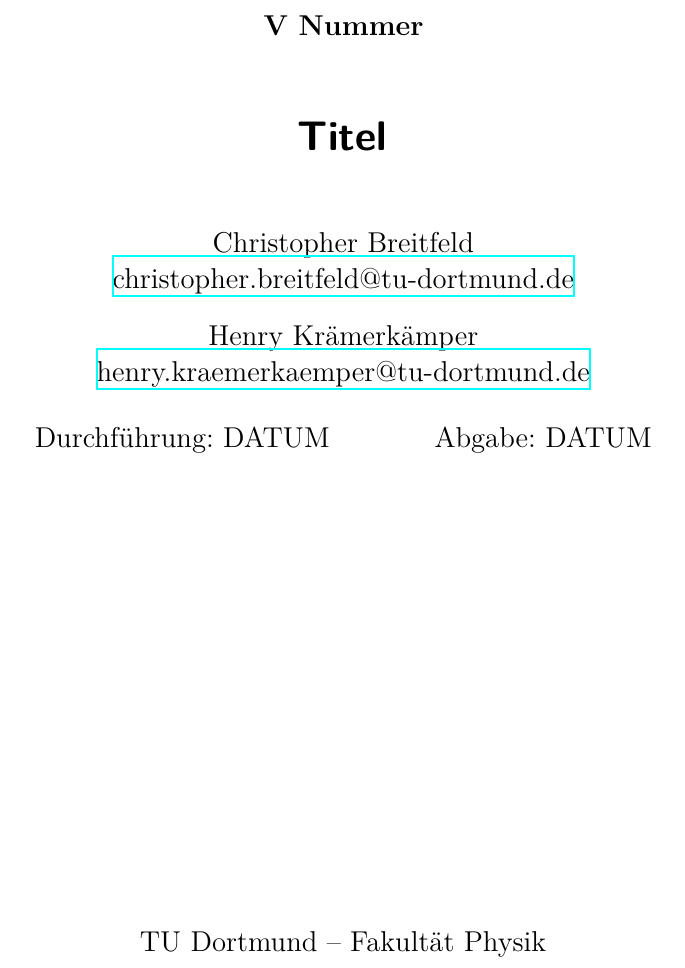
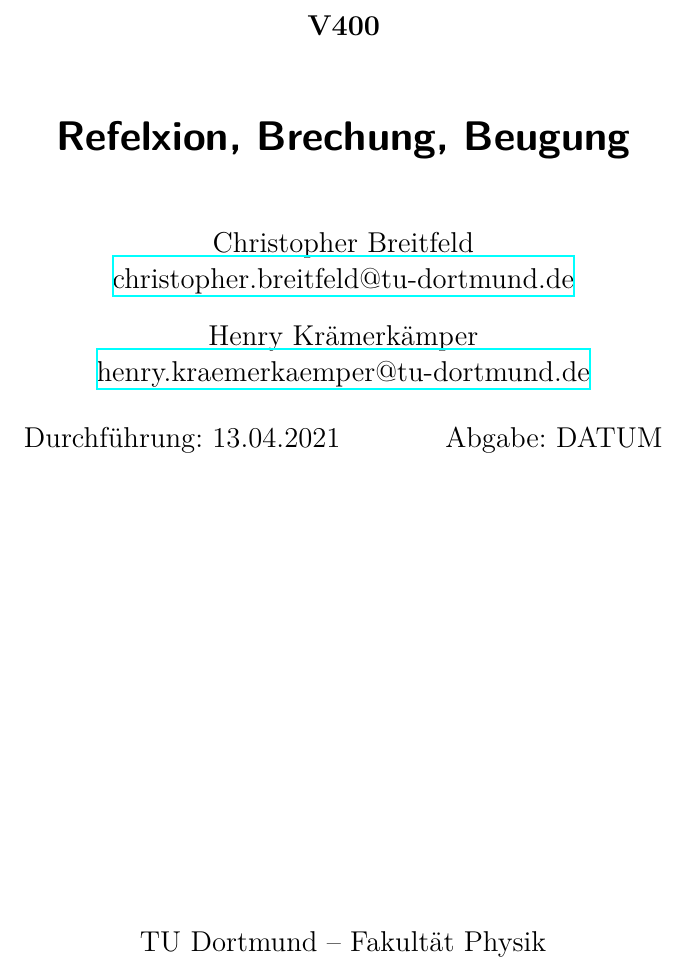
Before and after one commit to chris-topher6/Anfaenger-Praktikum, a LaTeX document (V400/main.tex): part of page 1 of 3, cut at the place of the change. Compiled offline with XeLaTeX.

Commit message:
ersten Änderungen

```diff
--- a/V400/main.tex
+++ b/V400/main.tex
@@ -1,9 +1,9 @@
 \input{header.tex}
 
-\subject{V Nummer}
-\title{Titel}
+\subject{V400}
+\title{Refelxion, Brechung, Beugung}
 \date{%
-  Durchführung: DATUM
+  Durchführung: 13.04.2021
   \hspace{3em}
   Abgabe: DATUM
 }
```
Also changed, not shown: 1 other file.
